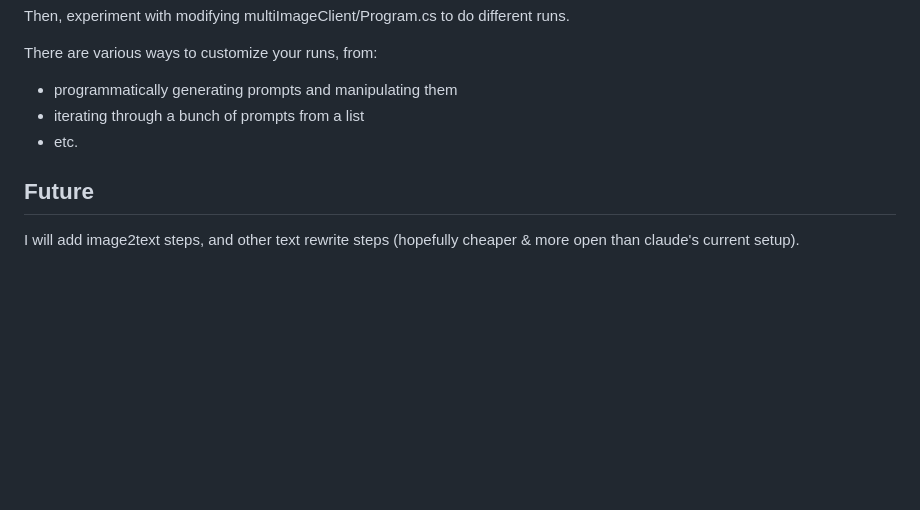
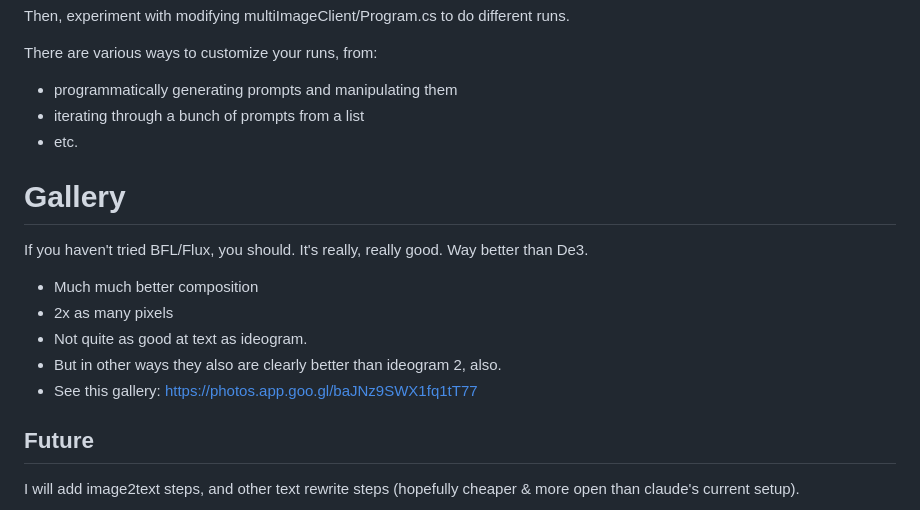
Before and after one commit to ernop/multiImageClient, a Markdown page: readme.md, the part around the change. GitHub-like rendering; blank space fills up the shorter version.

```diff
--- a/readme.md
+++ b/readme.md
@@ -18,6 +18,15 @@ There are various ways to customize your runs, from:
 * programmatically generating prompts and manipulating them
 * iterating through a bunch of prompts from a list
 * etc.
+
+# Gallery
+
+If you haven't tried BFL/Flux, you should. It's really, really good. Way better than De3.
+* Much much better composition
+* 2x as many pixels
+* Not quite as good at text as ideogram.
+* But in other ways they also are clearly better than ideogram 2, also.
+* See this gallery: https://photos.app.goo.gl/baJNz9SWX1fq1tT77
 
 ## Future
 
```
